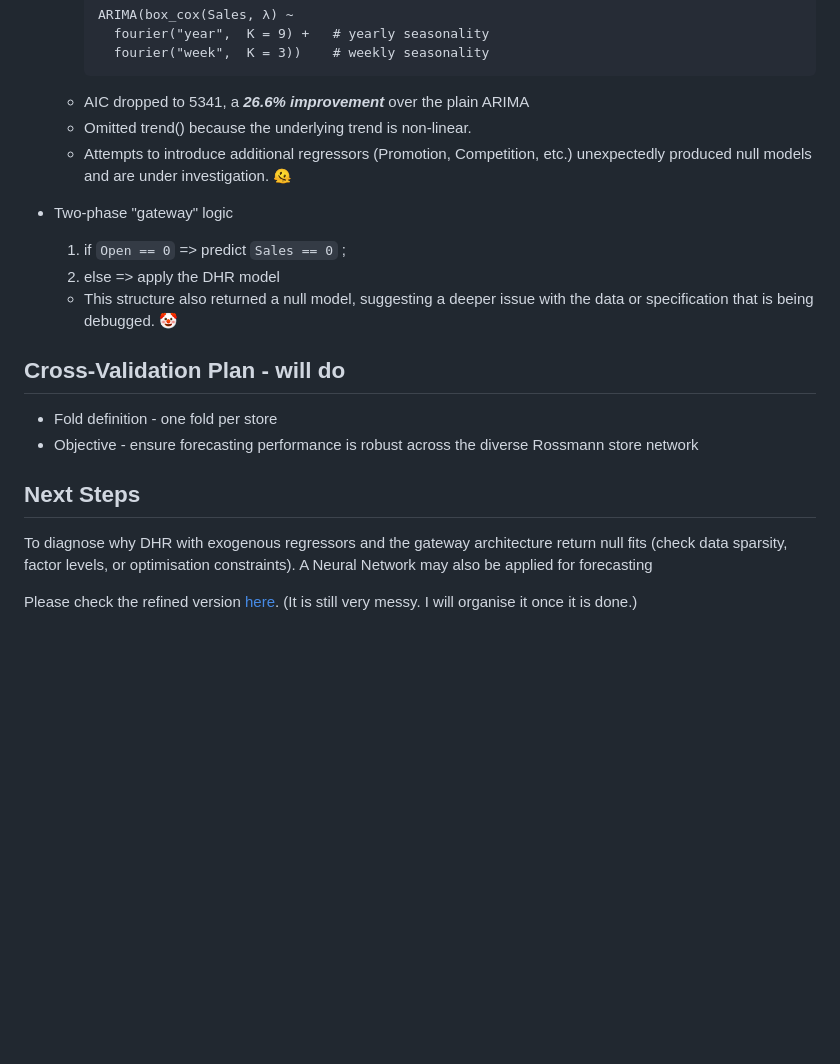
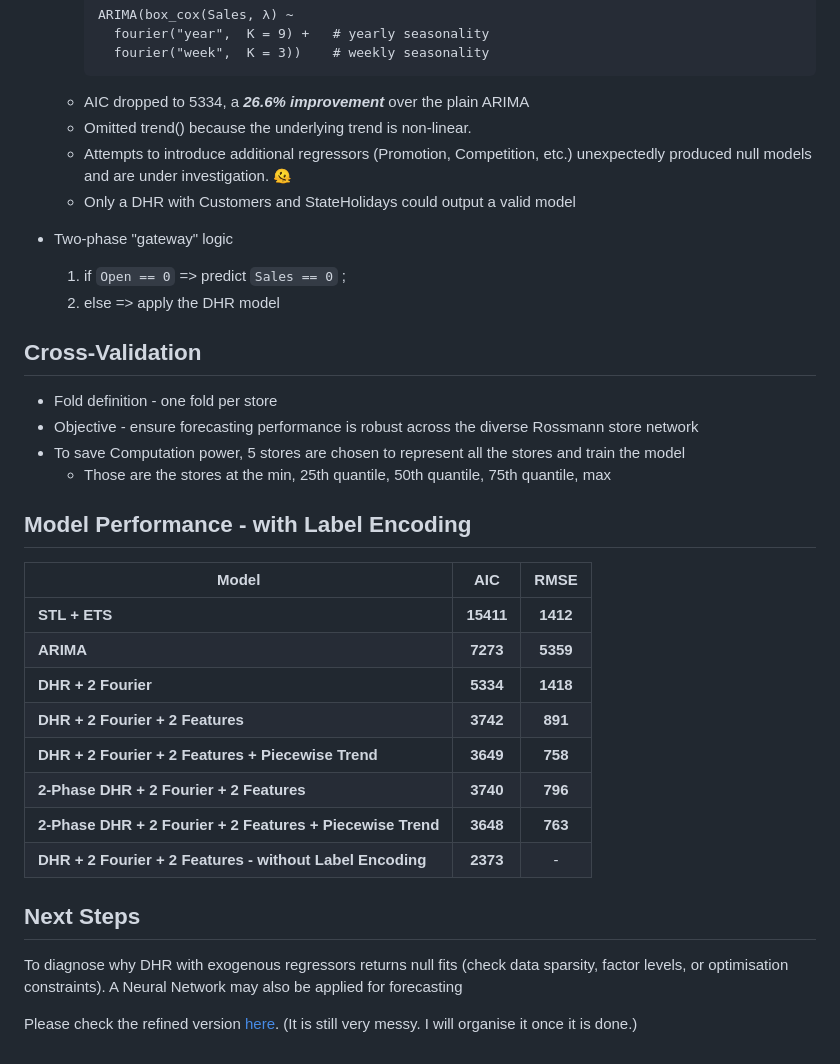
Before and after one commit to LcLnAinIng/Rossmann-Forecasting-Sales, a Markdown page: README.md, the part around the change. Drawn GitHub-style; blank space fills up the shorter version.

Commit message:
Update README.md
updated the model performance and the progress of the analysis

````diff
--- a/README.md
+++ b/README.md
@@ -62,23 +62,38 @@ This project follows the methodology in [Forecasting: Principles and Practice (H
       fourier("year",  K = 9) +   # yearly seasonality
       fourier("week",  K = 3))    # weekly seasonality
     ```
-  - AIC dropped to 5341, a ***26.6% improvement*** over the plain ARIMA
+  - AIC dropped to 5334, a ***26.6% improvement*** over the plain ARIMA
   - Omitted trend() because the underlying trend is non-linear.
   - Attempts to introduce additional regressors (Promotion, Competition, etc.) unexpectedly produced null models and are under investigation. 🫠
+  - Only a DHR with Customers and StateHolidays could output a valid model
 
 - Two-phase "gateway" logic
      1.  if `Open == 0` => predict `Sales == 0` ;
      2.  else => apply the DHR model
-  - This structure also returned a null model, suggesting a deeper issue with the data or specification that is being debugged. 🤡
 
 
-## Cross-Validation Plan - will do
+## Cross-Validation
 - Fold definition - one fold per store
 - Objective - ensure forecasting performance is robust across the diverse Rossmann store network
+- To save Computation power, 5 stores are chosen to represent all the stores and train the model
+  - Those are the stores at the min, 25th quantile, 50th quantile, 75th quantile, max
+
+
+## Model Performance - with Label Encoding
+| Model                                                              |    AIC     |   RMSE    |
+| ------------------------------------------------------------------ | :-------:  | :-------: |
+| **STL + ETS**                                                      | **15411**  | **1412**  |
+| **ARIMA**                                                          |  **7273**  | **5359**  |
+| **DHR + 2 Fourier**                                                |  **5334**  | **1418**  |
+| **DHR + 2 Fourier + 2 Features**                                   |  **3742**  |  **891**  |
+| **DHR + 2 Fourier + 2 Features + Piecewise Trend**                 |  **3649**  |  **758**  |
+| **2-Phase DHR + 2 Fourier + 2 Features**                           |  **3740**  |  **796**  |
+| **2-Phase DHR + 2 Fourier + 2 Features + Piecewise Trend**         |  **3648**  |  **763**  |
+| **DHR + 2 Fourier + 2 Features - without Label Encoding**          |  **2373**  |     -     |
 
 
 ## Next Steps
-To diagnose why DHR with exogenous regressors and the gateway architecture return null fits (check data sparsity, factor levels, or optimisation constraints).
+To diagnose why DHR with exogenous regressors returns null fits (check data sparsity, factor levels, or optimisation constraints).
 A Neural Network may also be applied for forecasting
 
 Please check the refined version [here](https://github.com/LcLnAinIng/Rossmann-Forecasting-Sales/blob/LcLnAinIng-refined-R-v1/Refined%20Rossmann%20Sales%20Forecasting.qmd). (It is still very messy. I will organise it once it is done.)
````
